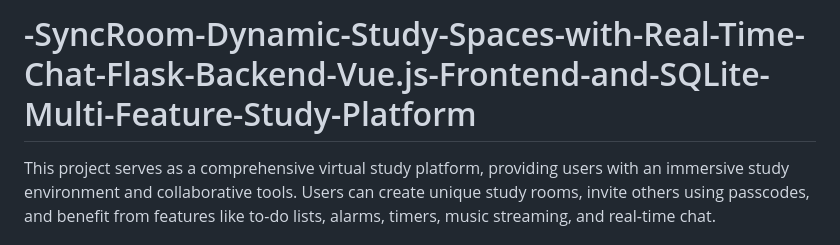
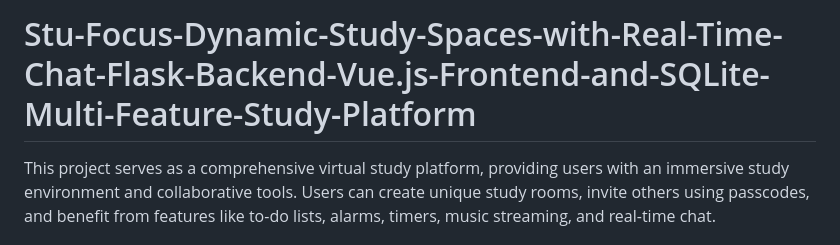
Before and after one commit to 5rijan/-SyncRoom-Dynamic-Study-Spaces-with-Real-Time-Chat-Flask-Backend-Vue.js-Frontend-and-SQLite-, a Markdown page: README.md, the part around the change. GitHub-like rendering.

```diff
--- a/README.md
+++ b/README.md
@@ -1,4 +1,4 @@
-# -SyncRoom-Dynamic-Study-Spaces-with-Real-Time-Chat-Flask-Backend-Vue.js-Frontend-and-SQLite-Multi-Feature-Study-Platform
+# Stu-Focus-Dynamic-Study-Spaces-with-Real-Time-Chat-Flask-Backend-Vue.js-Frontend-and-SQLite-Multi-Feature-Study-Platform
 
 
 This project serves as a comprehensive virtual study platform, providing users with an immersive study environment and collaborative tools. Users can create unique study rooms, invite others using passcodes, and benefit from features like to-do lists, alarms, timers, music streaming, and real-time chat.
```
